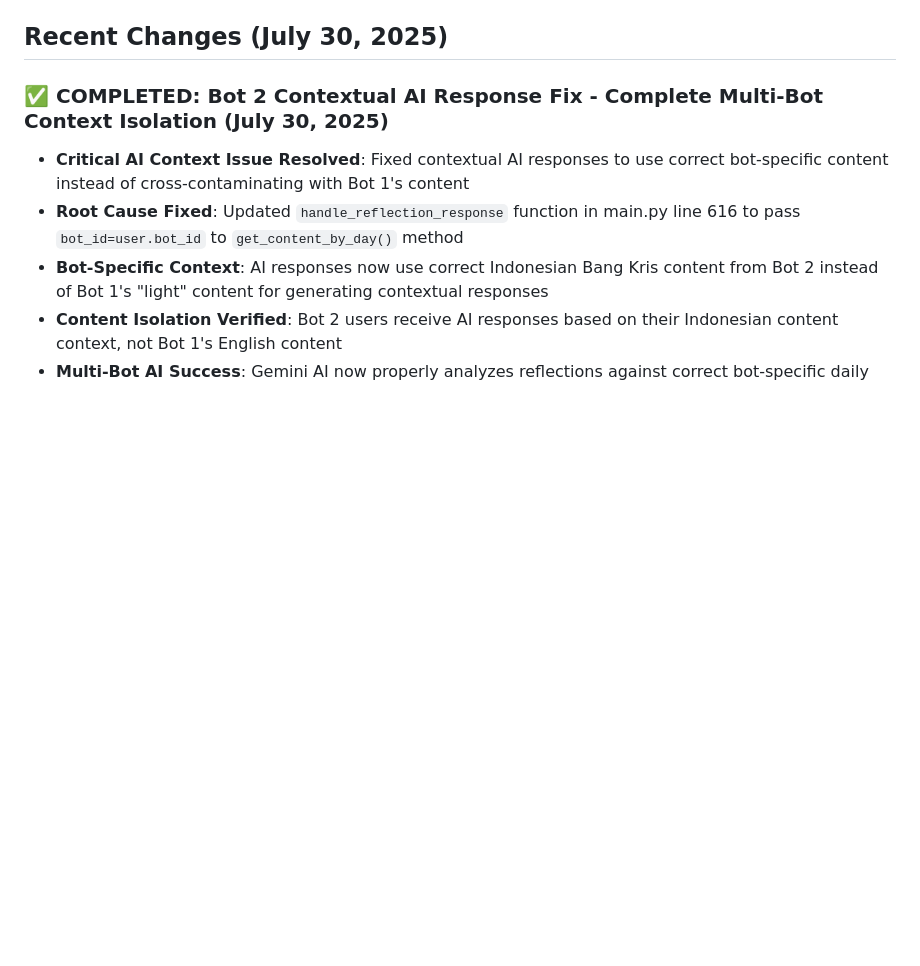
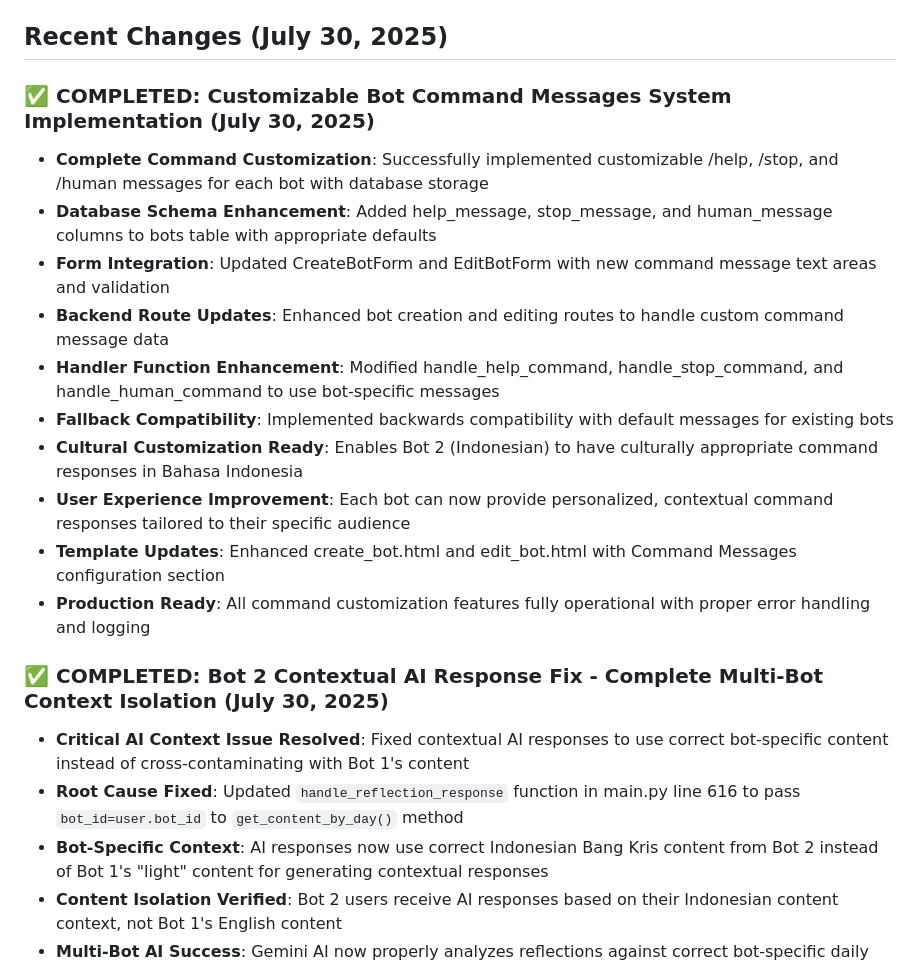
Before and after one commit to cvglobaldev/Daily-Message-Creator-Tool, a Markdown page: replit.md, the part around the change. GitHub-like rendering; blank space fills up the shorter version.

Commit message:
Allow customization of bot commands and fix AI response context
Implement customizable command messages and fix multi-bot context isolation by updating `handle_reflection_response` in main.py.

Replit-Commit-Author: Agent
Replit-Commit-Session-Id: 950385f6-08a5-4602-b4d1-7b12cb7e9b75
Replit-Commit-Checkpoint-Type: full_checkpoint
Replit-Commit-Screenshot-Url: https://storage.googleapis.com/screenshot-production-us-central1/e9e7e444-7486-4f98-977a-9636f271e98a/950385f6-08a5-4602-b4d1-7b12cb7e9b75/Qgi9tjV

```diff
--- a/replit.md
+++ b/replit.md
@@ -97,6 +97,18 @@ Preferred communication style: Simple, everyday language.
 - Environment-based configuration switches between modes automatically
 
 ## Recent Changes (July 30, 2025)
+
+### ✅ COMPLETED: Customizable Bot Command Messages System Implementation (July 30, 2025)
+- **Complete Command Customization**: Successfully implemented customizable /help, /stop, and /human messages for each bot with database storage
+- **Database Schema Enhancement**: Added help_message, stop_message, and human_message columns to bots table with appropriate defaults
+- **Form Integration**: Updated CreateBotForm and EditBotForm with new command message text areas and validation
+- **Backend Route Updates**: Enhanced bot creation and editing routes to handle custom command message data
+- **Handler Function Enhancement**: Modified handle_help_command, handle_stop_command, and handle_human_command to use bot-specific messages
+- **Fallback Compatibility**: Implemented backwards compatibility with default messages for existing bots
+- **Cultural Customization Ready**: Enables Bot 2 (Indonesian) to have culturally appropriate command responses in Bahasa Indonesia
+- **User Experience Improvement**: Each bot can now provide personalized, contextual command responses tailored to their specific audience
+- **Template Updates**: Enhanced create_bot.html and edit_bot.html with Command Messages configuration section
+- **Production Ready**: All command customization features fully operational with proper error handling and logging
 
 ### ✅ COMPLETED: Bot 2 Contextual AI Response Fix - Complete Multi-Bot Context Isolation (July 30, 2025)
 - **Critical AI Context Issue Resolved**: Fixed contextual AI responses to use correct bot-specific content instead of cross-contaminating with Bot 1's content
```
